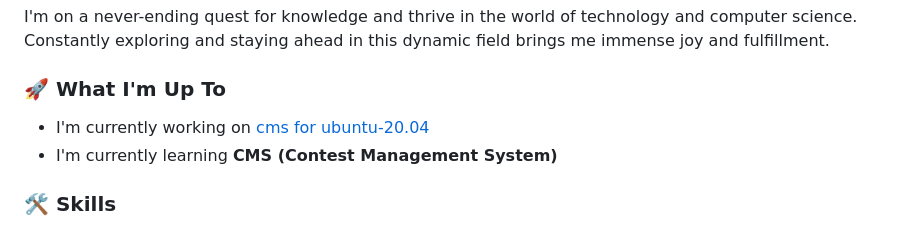
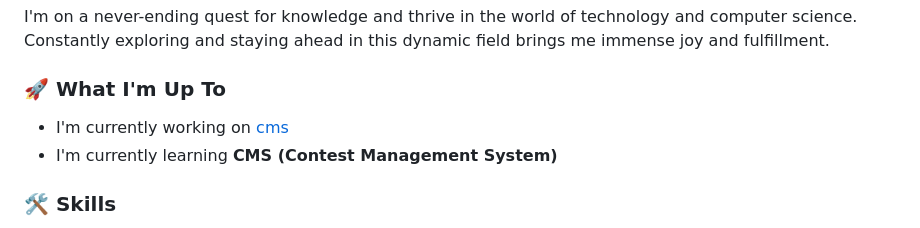
Before and after one commit to AppleBoiy/AppleBoiy, a Markdown page: README.md, the part around the change. Drawn GitHub-style.

```diff
--- a/README.md
+++ b/README.md
@@ -24,7 +24,7 @@ I'm on a never-ending quest for knowledge and thrive in the world of technology
 
 ### 🚀 What I'm Up To
 
-- I'm currently working on [cms for ubuntu-20.04](https://github.com/AppleBoiy/cms-ubuntu20.04)
+- I'm currently working on [cms](https://github.com/AppleBoiy/cms)
 - I'm currently learning **CMS (Contest Management System)**
 
 ### 🛠️ Skills
```
